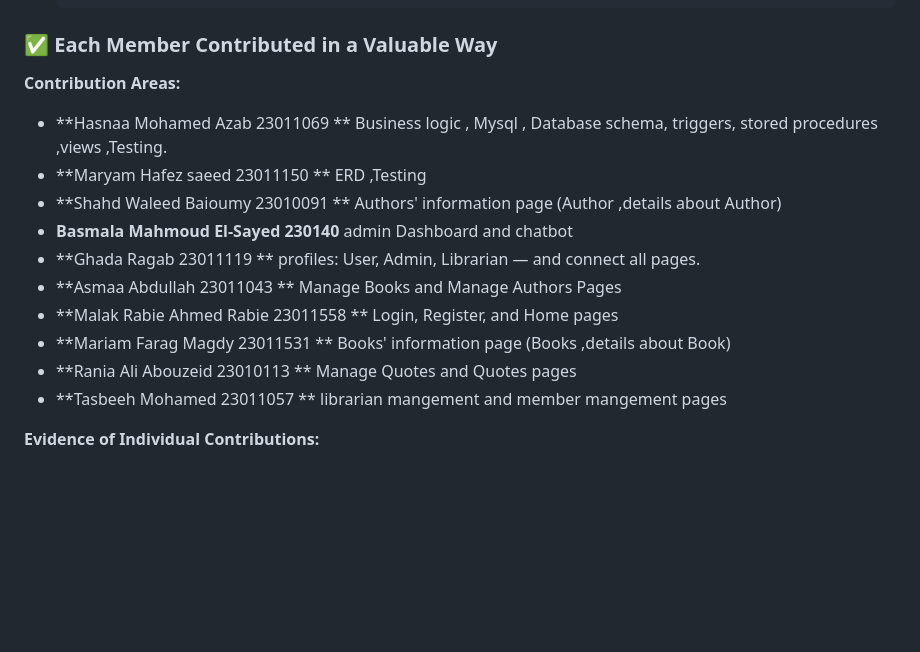
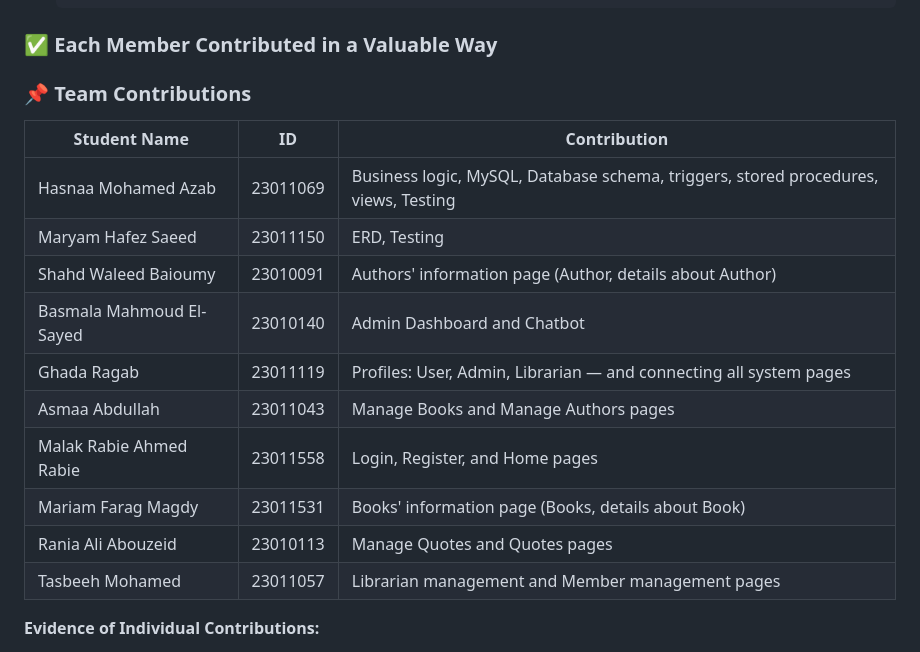
Before and after one commit to hasnaamohamed-git/librarysystem, a Markdown page: Documentation.md, the part around the change. Rendered like a GitHub page; blank space fills up the shorter version.

Commit message:
Revise team contributions format in documentation
Updated the contributions section to a table format for better readability.

```diff
--- a/Documentation.md
+++ b/Documentation.md
@@ -387,18 +387,20 @@ END FUNCTION
 
 ### ✅ Each Member Contributed in a Valuable Way
 
-**Contribution Areas:**
+### 📌 Team Contributions
 
-- **Hasnaa Mohamed Azab  23011069 ** Business logic , Mysql , Database schema, triggers, stored procedures ,views ,Testing.
-- **Maryam Hafez saeed 23011150 ** ERD ,Testing
-- **Shahd Waleed Baioumy 23010091 ** Authors' information page (Author ,details about Author)
-- **Basmala Mahmoud El-Sayed 230140** admin Dashboard and chatbot
-- **Ghada Ragab 23011119 ** profiles: User, Admin, Librarian — and connect all pages.
-- **Asmaa Abdullah 23011043 ** Manage Books and Manage Authors Pages
-- **Malak Rabie Ahmed Rabie 23011558 ** Login, Register, and Home pages
-- **Mariam Farag Magdy 23011531 ** Books' information page (Books ,details about Book)
-- **Rania Ali Abouzeid 23010113 ** Manage Quotes and Quotes pages
-- **Tasbeeh Mohamed 23011057 ** librarian mangement and member mangement pages
+| Student Name                     | ID        | Contribution |
+|----------------------------------|-----------|--------------|
+| Hasnaa Mohamed Azab             | 23011069  | Business logic, MySQL, Database schema, triggers, stored procedures, views, Testing |
+| Maryam Hafez Saeed              | 23011150  | ERD, Testing |
+| Shahd Waleed Baioumy            | 23010091  | Authors' information page (Author, details about Author) |
+| Basmala Mahmoud El-Sayed        | 23010140  | Admin Dashboard and Chatbot |
+| Ghada Ragab                     | 23011119  | Profiles: User, Admin, Librarian — and connecting all system pages |
+| Asmaa Abdullah                  | 23011043  | Manage Books and Manage Authors pages |
+| Malak Rabie Ahmed Rabie         | 23011558  | Login, Register, and Home pages |
+| Mariam Farag Magdy              | 23011531  | Books' information page (Books, details about Book) |
+| Rania Ali Abouzeid              | 23010113  | Manage Quotes and Quotes pages |
+| Tasbeeh Mohamed                 | 23011057  | Librarian management and Member management pages |
 
 **Evidence of Individual Contributions:**
 - Commit history shows diverse contributions
```
